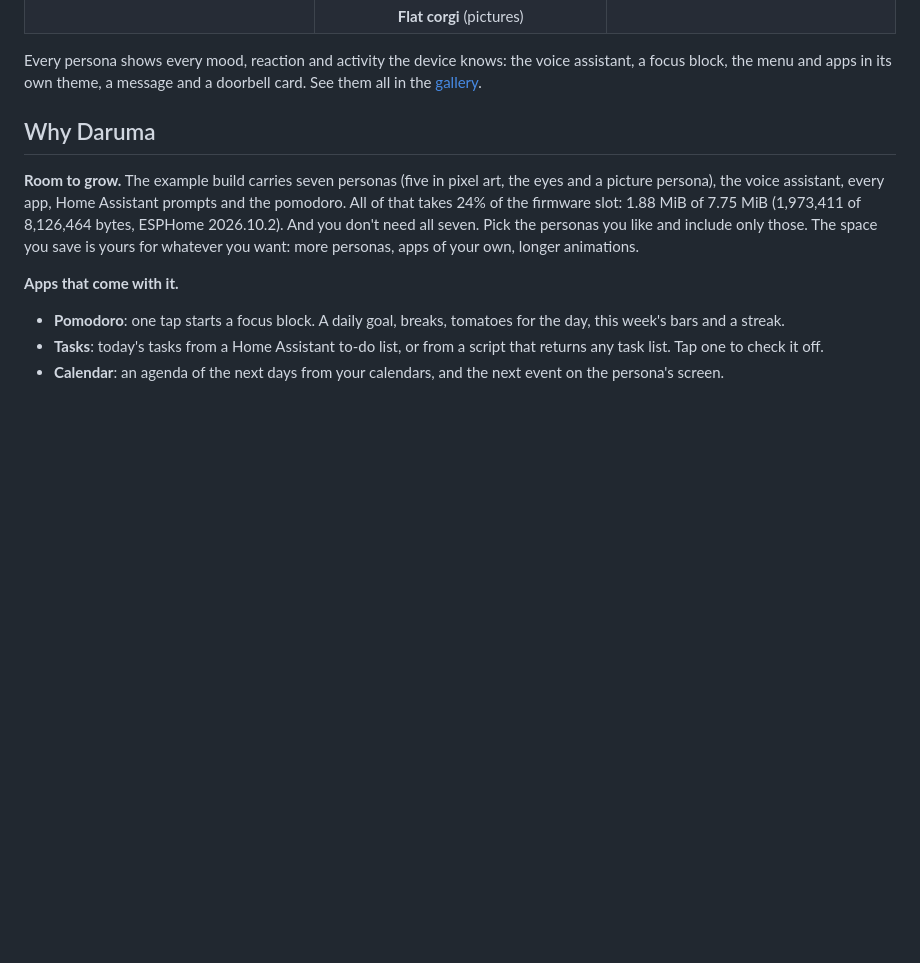
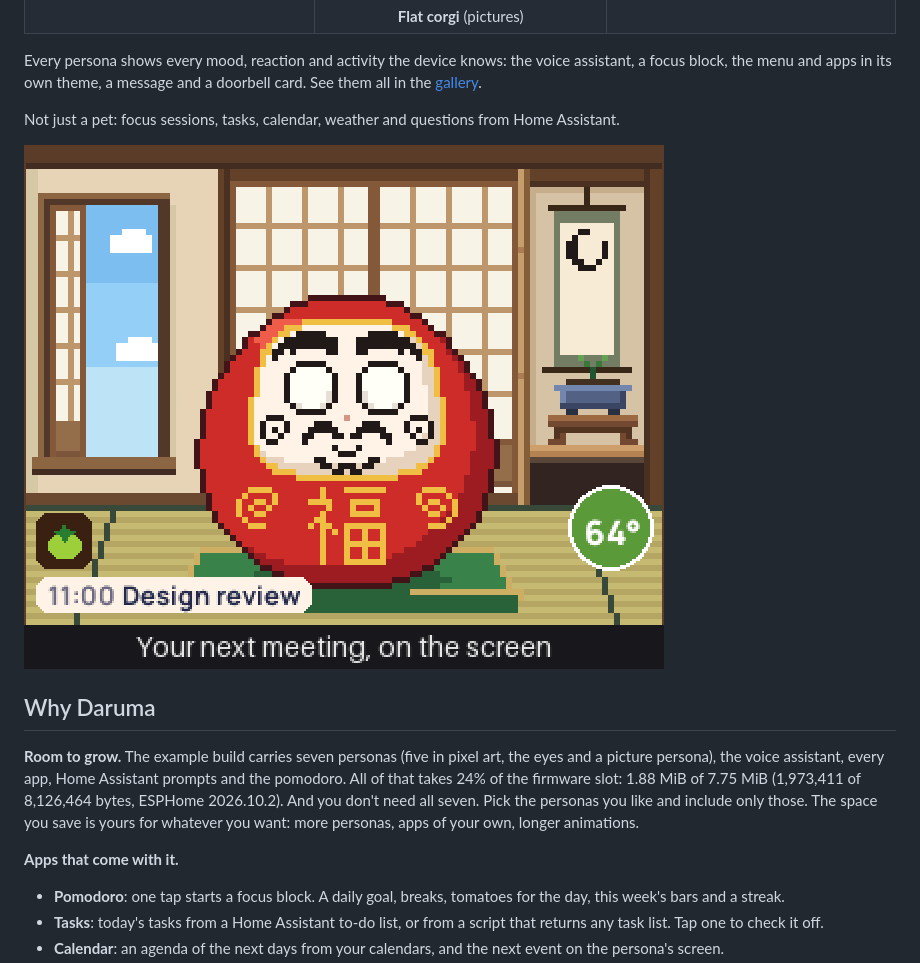
Before and after one commit to igrybkov/daruma, a Markdown page: README.md, the part around the change. Drawn GitHub-style; pictures changed too: docs/demos/daruma-work.gif (added); blank space fills up the shorter version.

```diff
--- a/README.md
+++ b/README.md
@@ -19,6 +19,11 @@ Every persona shows every mood, reaction and activity the device knows:
 the voice assistant, a focus block, the menu and apps in its own theme, a
 message and a doorbell card. See them all in the
 [gallery](docs/gallery.md).
+
+Not just a pet: focus sessions, tasks, calendar, weather and questions
+from Home Assistant.
+
+![Daruma at work: a focus block reaches the day's goal, a task is checked off, the calendar, the weather, and a question from Home Assistant](docs/demos/daruma-work.gif)
 
 ## Why Daruma
 
```
Also changed, not shown: docs/install.md (+1 -5 lines), docs/testing.md (+1 -0 lines), docs/images/ha-device-settings.png (added), 4 other files.
